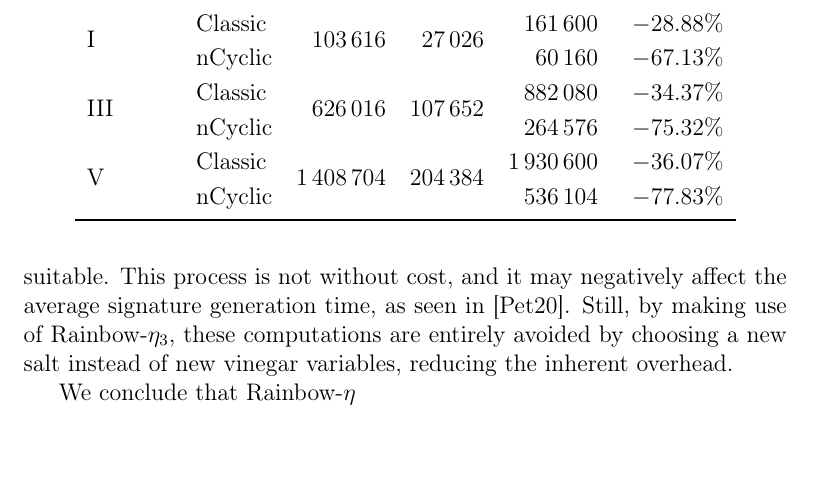
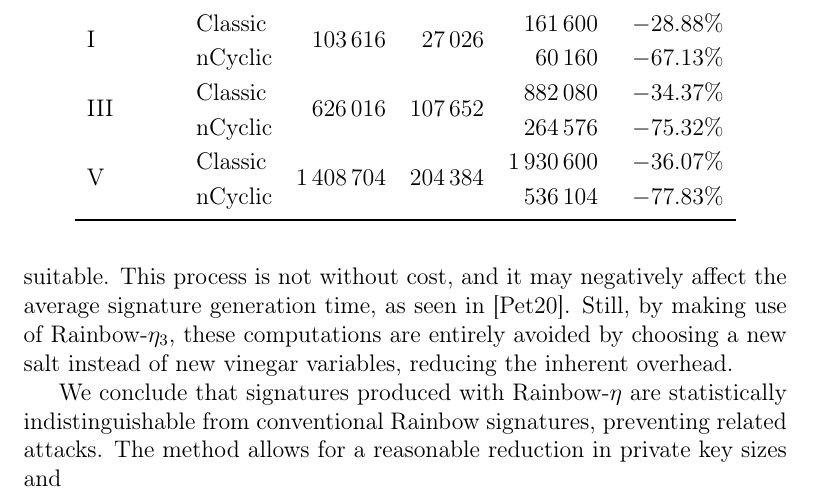
Before and after one commit to zambonin/msc, a LaTeX thesis (main.tex): part of page 53 of 80, cut so that both start at the same text, the shorter picture padded with empty space. Compiled offline with pdfLaTeX.

Commit message:
overleaf_to_git: update main.tex from r17149 to r17157

```diff
--- a/main.tex
+++ b/main.tex
@@ -1297,7 +1297,7 @@ The use of CyclicRainbow or RainbowLRS2 with Rainbow-$\eta_{2}$ is recommended.
 
 We also briefly discuss the effect of these changes on the signature generation step overall performance. In the case of Rainbow-$\eta_{1}$, it does not vary significantly due to the fast regeneration of the central map elements from a given PRNG and $\mathbf{S}$. On the other hand, Rainbow-$\eta_{2}$ uses elaborate techniques to reconstruct the central map if vinegar variables are not suitable. This process is not without cost, and it may negatively affect the average signature generation time, as seen in~\cite{Petzoldt:202004}. Still, by making use of Rainbow-$\eta_{3}$, these computations are entirely avoided by choosing a new salt instead of new vinegar variables, reducing the inherent overhead.
 
-We conclude that Rainbow-$\eta$
+We conclude that signatures produced with Rainbow-$\eta$ are statistically indistinguishable from conventional Rainbow signatures, preventing related attacks. The method allows for a reasonable reduction in private key sizes and
 
 \chapter{Variant of Kipnis--Shamir attack}\label{ch:attack}
 
```
